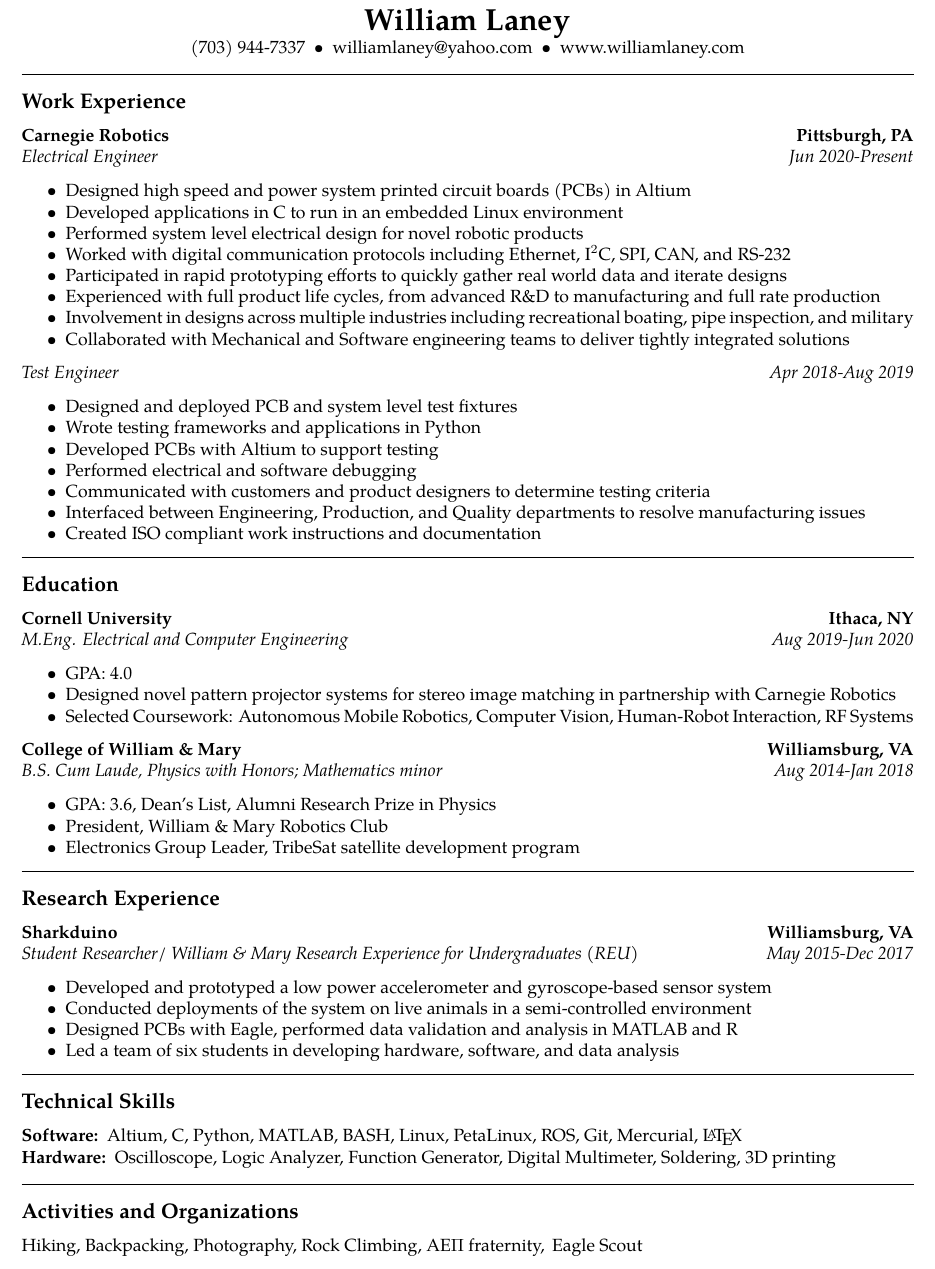
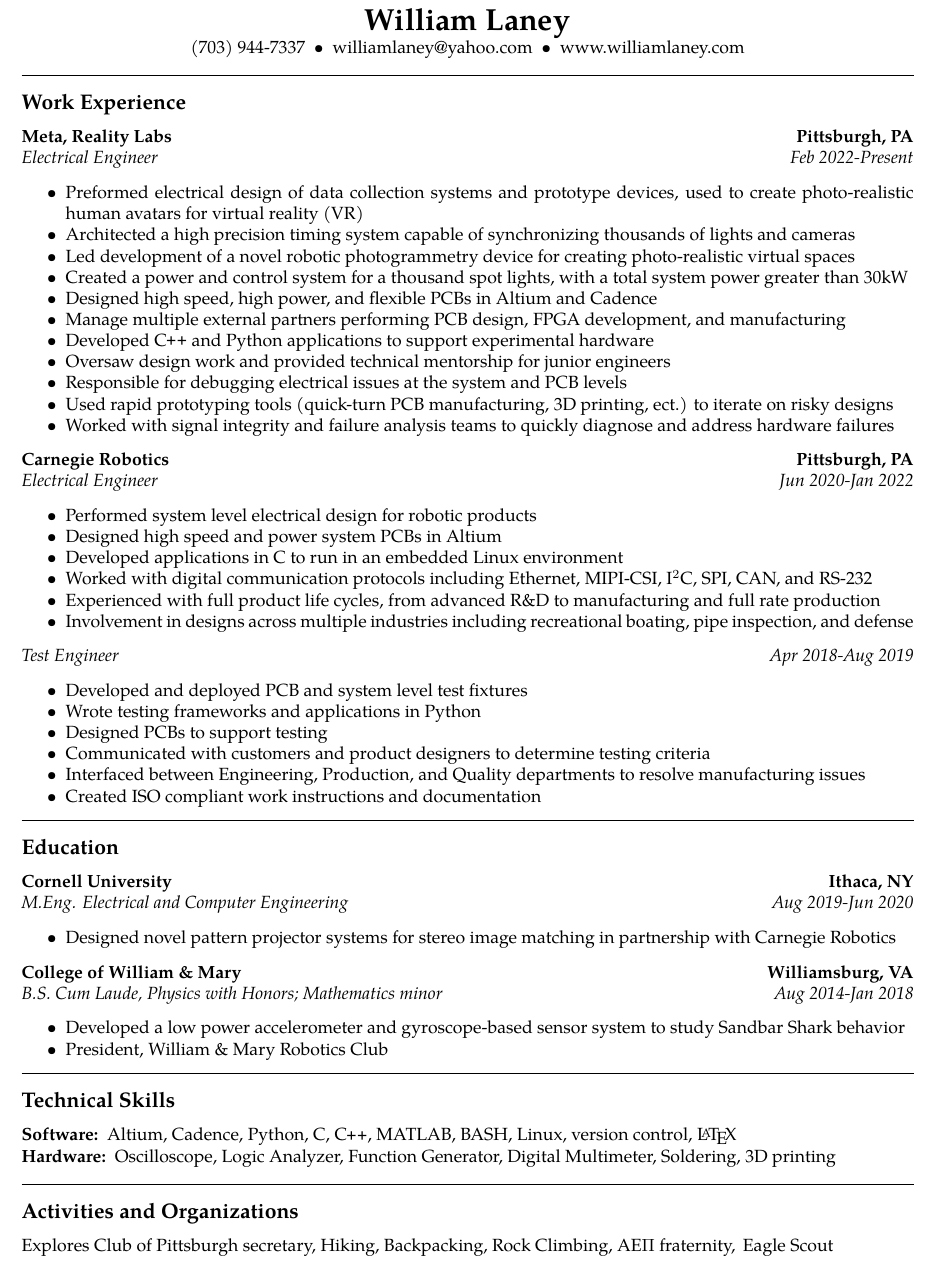
Before and after one commit to WLaney/WLaney.github.io, a LaTeX CV (Laney Resume.tex): part of the page, cut so that both start at the same text. Compiled offline with pdfLaTeX.

Commit message:
updated resume

```diff
--- a/Laney Resume.tex
+++ b/Laney Resume.tex
@@ -53,31 +53,48 @@
 \vspace{-0.4em}
 \subsection*{Work Experience}
 \headerrow
+		{\textbf{Meta, Reality Labs}}
+		{\textbf{Pittsburgh, PA}}
+		\\
+	\headerrow
+		{\emph{Electrical Engineer}}
+		{\emph{Feb 2022-Present}}
+	\begin{itemize*}
+		\item Preformed electrical design of data collection systems and prototype devices, used to create photo-realistic human avatars for virtual reality (VR)
+		\item Architected a high precision timing system capable of synchronizing thousands of lights and cameras
+		\item Led development of a novel robotic photogrammetry device for creating photo-realistic virtual spaces
+		\item Created a power and control system for a thousand spot lights, with a total system power greater than 30kW
+		\item Designed high speed, high power, and flexible PCBs in Altium and Cadence
+		\item Manage multiple external partners performing PCB design, FPGA development, and manufacturing
+		\item Developed \CPP \space  and Python applications to support experimental hardware
+		\item Oversaw design work and provided technical mentorship for junior engineers
+		\item Responsible for debugging electrical issues at the system and PCB levels
+		\item Used rapid prototyping tools (quick-turn PCB manufacturing, 3D printing, ect.) to iterate on risky designs
+		\item Worked with signal integrity and failure analysis teams to quickly diagnose and address hardware failures
+	\end{itemize*}
+	\headerrow
 		{\textbf{Carnegie Robotics}}
 		{\textbf{Pittsburgh, PA}}
 	\\
 	\headerrow
 		{\emph{Electrical Engineer}}
-		{\emph{Jun 2020-Present}}
+		{\emph{Jun 2020-Jan 2022}}
 	\begin{itemize*}
-		\item Designed high speed and power system printed circuit boards (PCBs) in Altium
+		\item Performed system level electrical design for robotic products
+		\item Designed high speed and power system PCBs in Altium
 		\item Developed applications in C to run in an embedded Linux environment
-		\item Performed system level electrical design for novel robotic products
-		\item Worked with digital communication protocols including Ethernet, I$^2$C, SPI, CAN, and RS-232
-		\item Participated in rapid prototyping efforts to quickly gather real world data and iterate designs
+		\item Worked with digital communication protocols including Ethernet, MIPI-CSI, I$^2$C, SPI, CAN, and RS-232
 		\item Experienced with full product life cycles, from advanced R\&D to manufacturing and full rate production
-		\item Involvement in designs across multiple industries including recreational boating, pipe inspection, and military
-		\item Collaborated with Mechanical and Software engineering teams to deliver tightly integrated solutions
+		\item Involvement in designs across multiple industries including recreational boating, pipe inspection, and defense
 
 	\end{itemize*}
 	\headerrow
 		{\emph{Test Engineer}}
 		{\emph{Apr 2018-Aug 2019}}
 	\begin{itemize*}
-		\item Designed and deployed PCB and system level test fixtures
+		\item Developed and deployed PCB and system level test fixtures
 		\item Wrote testing frameworks and applications in Python
-		\item Developed PCBs with Altium to support testing
-		\item Performed electrical and software debugging
+		\item Designed PCBs to support testing
 		\item Communicated with customers and product designers to determine testing criteria
 		\item Interfaced between Engineering, Production, and Quality departments to resolve manufacturing issues
 		\item Created ISO compliant work instructions and documentation
@@ -94,9 +111,7 @@
 		{\emph{M.Eng. Electrical and Computer Engineering}}
 		{\emph{Aug 2019-Jun 2020}}
 	\begin{itemize*}
-		\item GPA: 4.0
 		\item Designed novel pattern projector systems for stereo image matching in partnership with Carnegie Robotics
-		\item Selected Coursework: Autonomous Mobile Robotics, Computer Vision, Human-Robot Interaction, RF Systems
 	\end{itemize*}
 	\headerrow
 		{\textbf{College of William \& Mary}}
@@ -106,28 +121,10 @@
 		{\emph{B.S. Cum Laude, Physics with Honors; Mathematics minor}}
 		{\emph{Aug 2014-Jan 2018}}
 	\begin{itemize*}
-		\item GPA: 3.6, Dean's List, Alumni Research Prize in Physics
+		\item Developed a low power accelerometer and gyroscope-based sensor system to study Sandbar Shark behavior
 		\item President, William \& Mary Robotics Club
-		\item Electronics Group Leader, TribeSat satellite development program
 	\end{itemize*}
 
-\hrule
-\vspace{-0.4em}
-\subsection*{Research Experience}
-
-	\headerrow
-		{\textbf{Sharkduino}}
-		{\textbf{Williamsburg, VA}}
-	\\
-	\headerrow
-		{\emph{Student Researcher/ William \& Mary Research Experience for Undergraduates (REU)}}
-		{\emph{May 2015-Dec 2017}}
-	\begin{itemize*}
-	\item Developed and prototyped a low power accelerometer and gyroscope-based sensor system
-	\item Conducted deployments of the system on live animals in a semi-controlled environment
-	\item Designed PCBs with Eagle, performed data validation and analysis in MATLAB and R
-	\item Led a team of six students in developing hardware, software, and data analysis
-	\end{itemize*}
 \hrule
 \vspace{-0.4em}
 \subsection*{Technical Skills}
@@ -136,7 +133,7 @@
 \hyphenpenalty=1000
 \begin{description*}
 	\item[Software:]
-	 Altium, C, Python, MATLAB, BASH, Linux, PetaLinux, ROS, Git, Mercurial, \LaTeX
+	 Altium, Cadence, Python, C, \CPP , MATLAB, BASH, Linux, version control, \LaTeX
 	\item[Hardware:]
 	Oscilloscope, Logic Analyzer, Function Generator, Digital Multimeter, Soldering, 3D printing
 \end{description*}
@@ -144,5 +141,5 @@
 \hrule
 \vspace{-0.4em}
 \subsection*{Activities and Organizations}
-\indent Hiking, Backpacking, Photography, Rock Climbing, AE$\Pi$ fraternity,\, Eagle Scout
+\indent Explores Club of Pittsburgh secretary, Hiking, Backpacking, Rock Climbing, AE$\Pi$ fraternity,\, Eagle Scout
 \end{document}
```
Also changed, not shown: Laney Resume.pdf.
